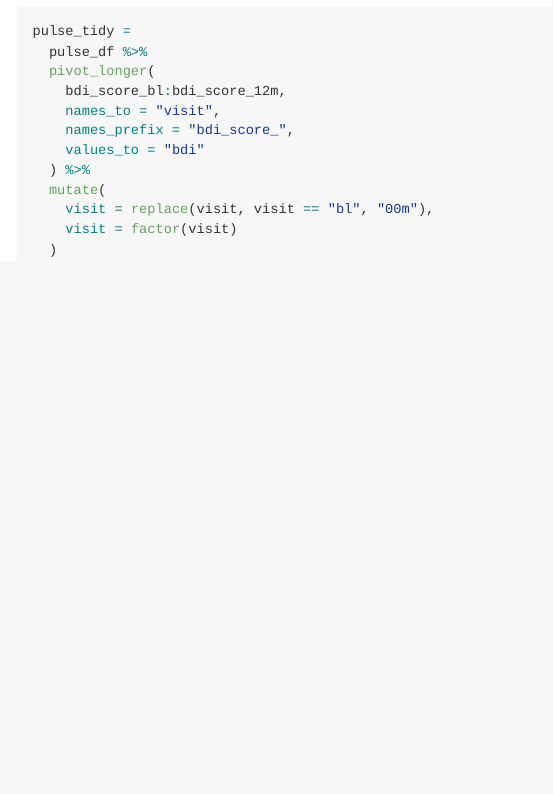
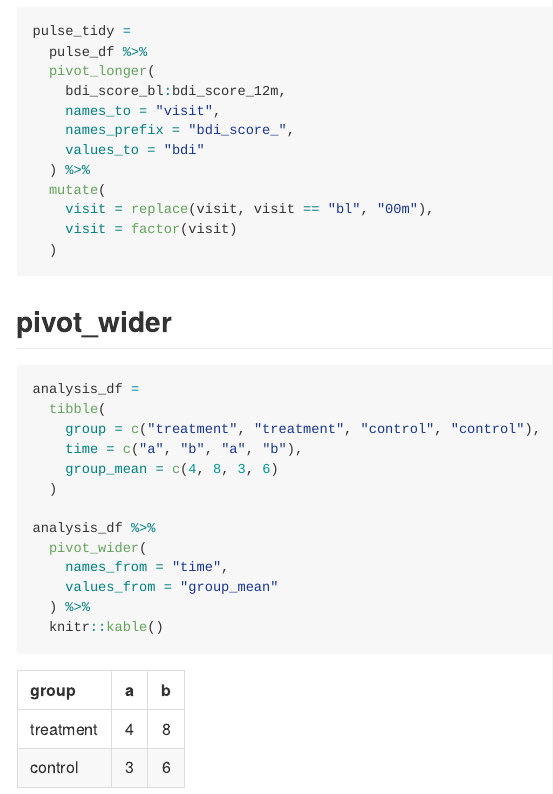
Before and after one commit to philipkim1/data_wrangling_1, an R Markdown document (tidy_data.Rmd): the page in a window 1100 px wide, from 360 px down. The pictures show the output file tidy_data.md that the author committed with the source, drawn offline in the style of GitHub.

Commit message:
pivot_wider

````diff
--- a/tidy_data.Rmd
+++ b/tidy_data.Rmd
@@ -35,3 +35,21 @@ pulse_tidy =
     visit = factor(visit)
   )
 ```
+
+## pivot_wider
+
+```{r}
+analysis_df =
+  tibble(
+    group = c("treatment", "treatment", "control", "control"),
+    time = c("a", "b", "a", "b"),
+    group_mean = c(4, 8, 3, 6)
+  )
+
+analysis_df %>%
+  pivot_wider(
+    names_from = "time",
+    values_from = "group_mean"
+  ) %>%
+  knitr::kable()
+```
````
Also changed, not shown: tidy_data.md, 1 other file.
